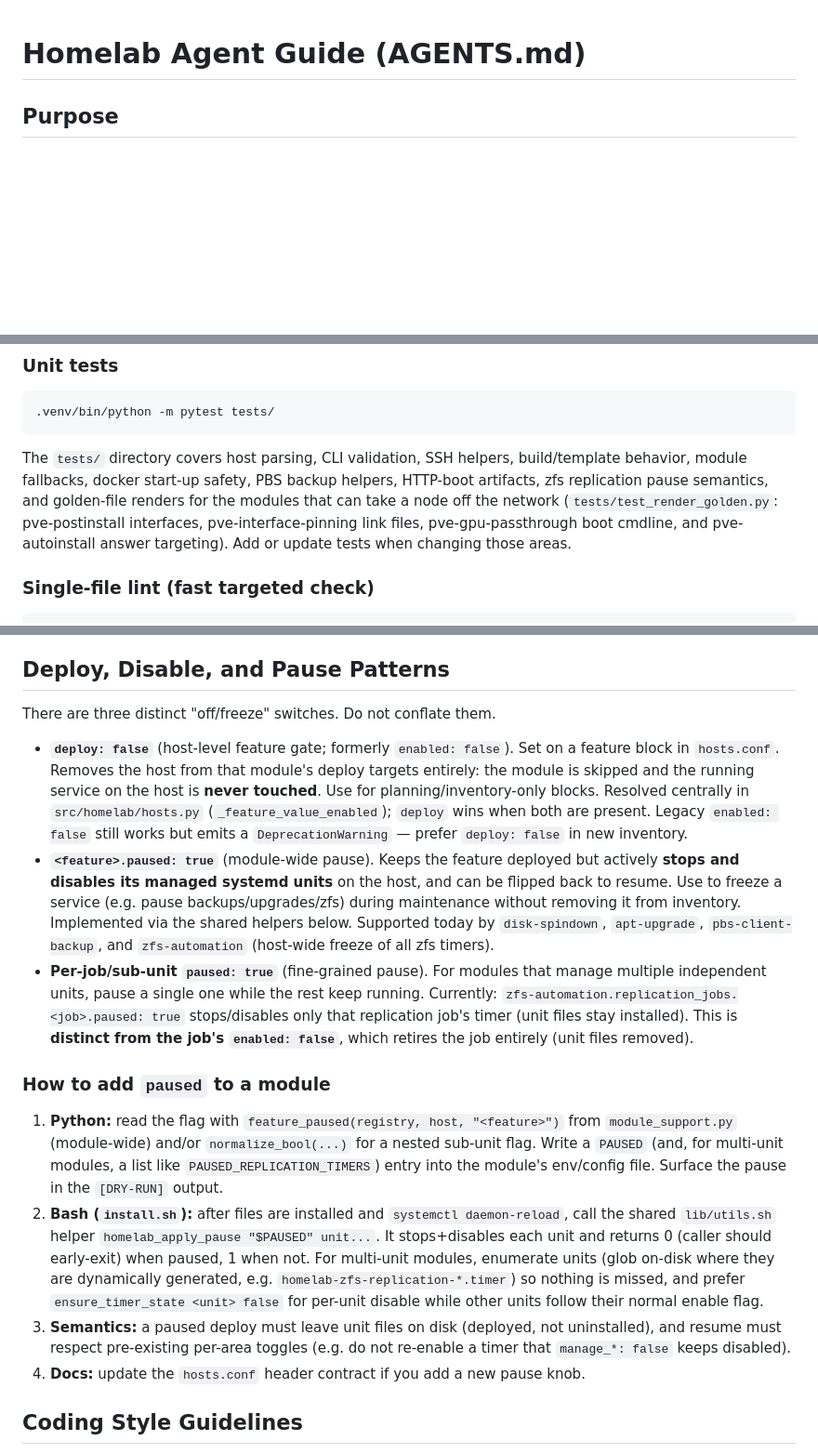
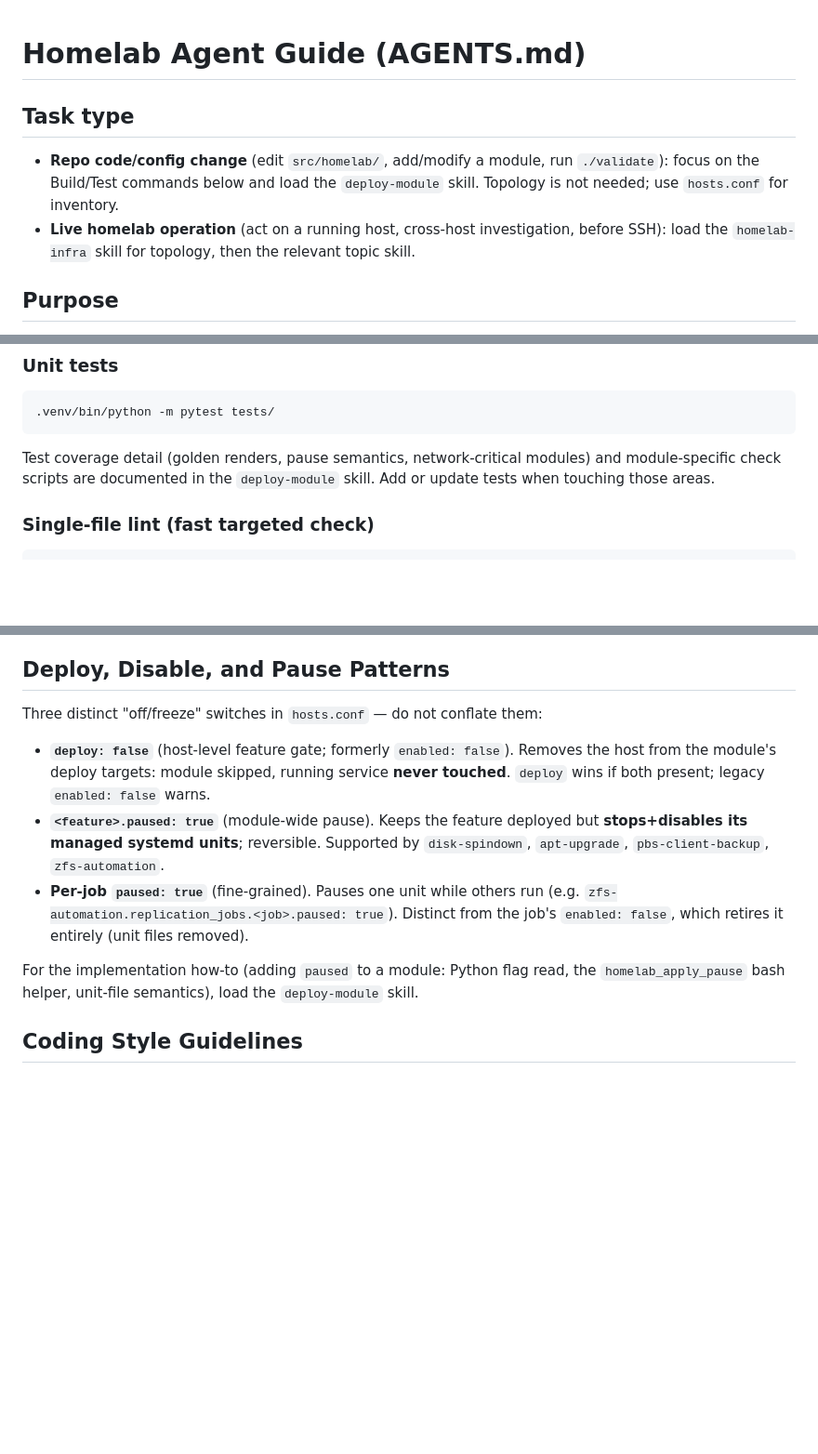
Before and after one commit to freender/homelab, a Markdown page: AGENTS.md, 3 parts joined by grey strips. Shown at 93% size. Rendered like a GitHub page; blank space fills up the shorter version.

Commit message:
AGENTS.md: route topology and test-detail content into skills

````diff
--- a/AGENTS.md
+++ b/AGENTS.md
@@ -1,4 +1,11 @@
 # Homelab Agent Guide (AGENTS.md)
+
+## Task type
+- **Repo code/config change** (edit `src/homelab/`, add/modify a module, run `./validate`):
+  focus on the Build/Test commands below and load the `deploy-module` skill. Topology is
+  not needed; use `hosts.conf` for inventory.
+- **Live homelab operation** (act on a running host, cross-host investigation, before SSH):
+  load the `homelab-infra` skill for topology, then the relevant topic skill.
 
 ## Purpose
 This repository is Python-orchestrated automation for a Proxmox homelab.
@@ -47,12 +54,9 @@ Run `find .` only from the repository root; never adapt this pattern to `/`, `/m
 ```bash
 .venv/bin/python -m pytest tests/
 ```
-The `tests/` directory covers host parsing, CLI validation, SSH helpers, build/template
-behavior, module fallbacks, docker start-up safety, PBS backup helpers, HTTP-boot
-artifacts, zfs replication pause semantics, and golden-file renders for the modules that
-can take a node off the network (`tests/test_render_golden.py`: pve-postinstall
-interfaces, pve-interface-pinning link files, pve-gpu-passthrough boot cmdline, and
-pve-autoinstall answer targeting). Add or update tests when changing those areas.
+Test coverage detail (golden renders, pause semantics, network-critical modules) and
+module-specific check scripts are documented in the `deploy-module` skill. Add or update
+tests when touching those areas.
 
 ### Single-file lint (fast targeted check)
 ```bash
@@ -87,45 +85,20 @@ If a module has no dedicated test script, use `./deploy --dry-run` as the test.
 
 ## Deploy, Disable, and Pause Patterns
 
-There are three distinct "off/freeze" switches. Do not conflate them.
+Three distinct "off/freeze" switches in `hosts.conf` — do not conflate them:
 
-- **`deploy: false`** (host-level feature gate; formerly `enabled: false`). Set on a
-  feature block in `hosts.conf`. Removes the host from that module's deploy targets
-  entirely: the module is skipped and the running service on the host is **never
-  touched**. Use for planning/inventory-only blocks. Resolved centrally in
-  `src/homelab/hosts.py` (`_feature_value_enabled`); `deploy` wins when both are
-  present. Legacy `enabled: false` still works but emits a `DeprecationWarning` —
-  prefer `deploy: false` in new inventory.
+- **`deploy: false`** (host-level feature gate; formerly `enabled: false`). Removes the
+  host from the module's deploy targets: module skipped, running service **never
+  touched**. `deploy` wins if both present; legacy `enabled: false` warns.
 - **`<feature>.paused: true`** (module-wide pause). Keeps the feature deployed but
-  actively **stops and disables its managed systemd units** on the host, and can be
-  flipped back to resume. Use to freeze a service (e.g. pause backups/upgrades/zfs)
-  during maintenance without removing it from inventory. Implemented via the shared
-  helpers below. Supported today by `disk-spindown`, `apt-upgrade`,
-  `pbs-client-backup`, and `zfs-automation` (host-wide freeze of all zfs timers).
-- **Per-job/sub-unit `paused: true`** (fine-grained pause). For modules that manage
-  multiple independent units, pause a single one while the rest keep running.
-  Currently: `zfs-automation.replication_jobs.<job>.paused: true` stops/disables only
-  that replication job's timer (unit files stay installed). This is **distinct from
-  the job's `enabled: false`**, which retires the job entirely (unit files removed).
+  **stops+disables its managed systemd units**; reversible. Supported by
+  `disk-spindown`, `apt-upgrade`, `pbs-client-backup`, `zfs-automation`.
+- **Per-job `paused: true`** (fine-grained). Pauses one unit while others run (e.g.
+  `zfs-automation.replication_jobs.<job>.paused: true`). Distinct from the job's
+  `enabled: false`, which retires it entirely (unit files removed).
 
-### How to add `paused` to a module
-
-1. **Python:** read the flag with `feature_paused(registry, host, "<feature>")` from
-   `module_support.py` (module-wide) and/or `normalize_bool(...)` for a nested
-   sub-unit flag. Write a `PAUSED` (and, for multi-unit modules, a list like
-   `PAUSED_REPLICATION_TIMERS`) entry into the module's env/config file. Surface the
-   pause in the `[DRY-RUN]` output.
-2. **Bash (`install.sh`):** after files are installed and `systemctl daemon-reload`,
-   call the shared `lib/utils.sh` helper `homelab_apply_pause "$PAUSED" unit...`.
-   It stops+disables each unit and returns 0 (caller should early-exit) when paused,
-   1 when not. For multi-unit modules, enumerate units (glob on-disk where they are
-   dynamically generated, e.g. `homelab-zfs-replication-*.timer`) so nothing is
-   missed, and prefer `ensure_timer_state <unit> false` for per-unit disable while
-   other units follow their normal enable flag.
-3. **Semantics:** a paused deploy must leave unit files on disk (deployed, not
-   uninstalled), and resume must respect pre-existing per-area toggles (e.g. do not
-   re-enable a timer that `manage_*: false` keeps disabled).
-4. **Docs:** update the `hosts.conf` header contract if you add a new pause knob.
+For the implementation how-to (adding `paused` to a module: Python flag read, the
+`homelab_apply_pause` bash helper, unit-file semantics), load the `deploy-module` skill.
 
 ## Coding Style Guidelines
 
````
Also changed, not shown: other parts of AGENTS.md (+1 -7 lines).
